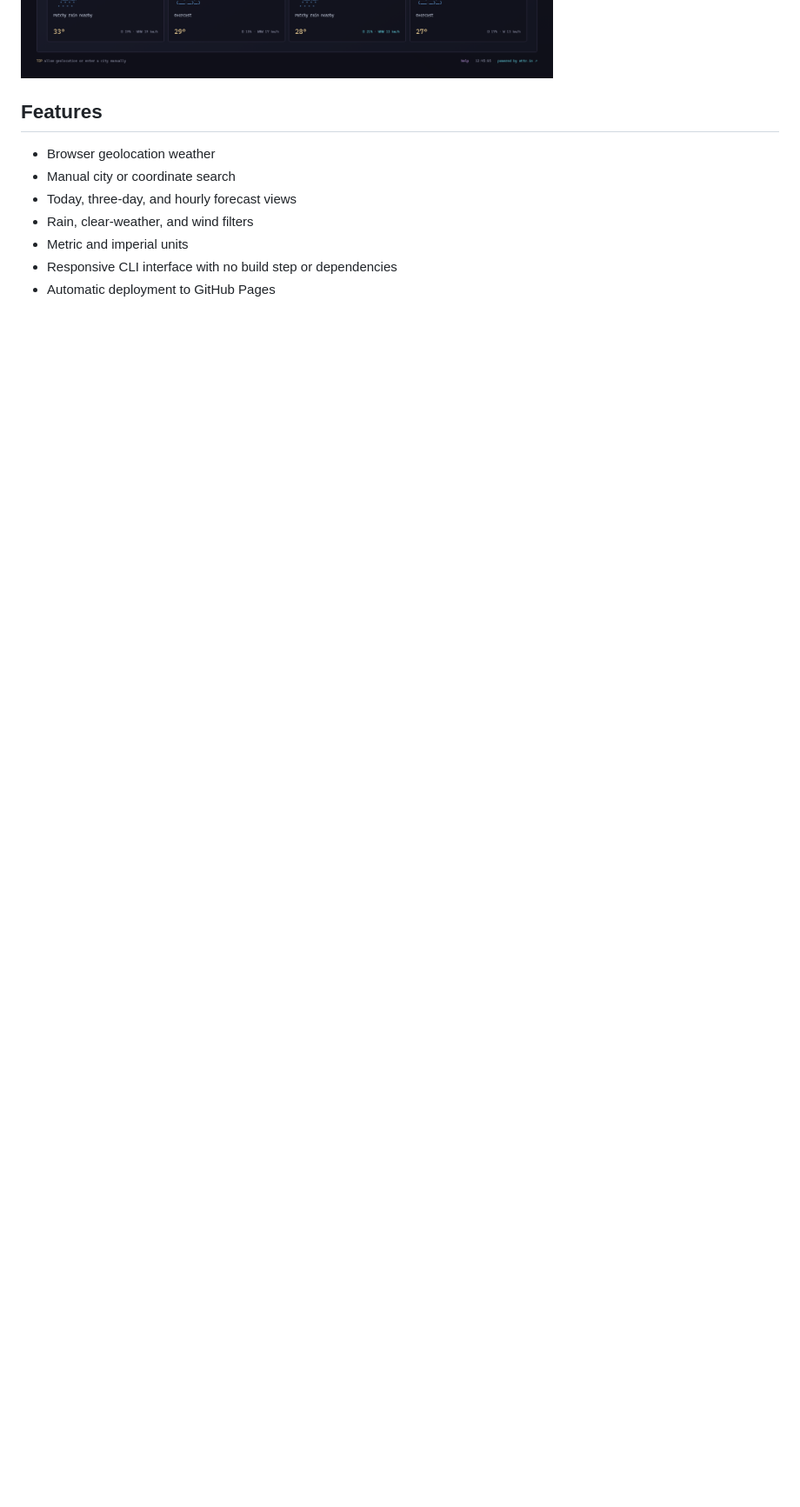
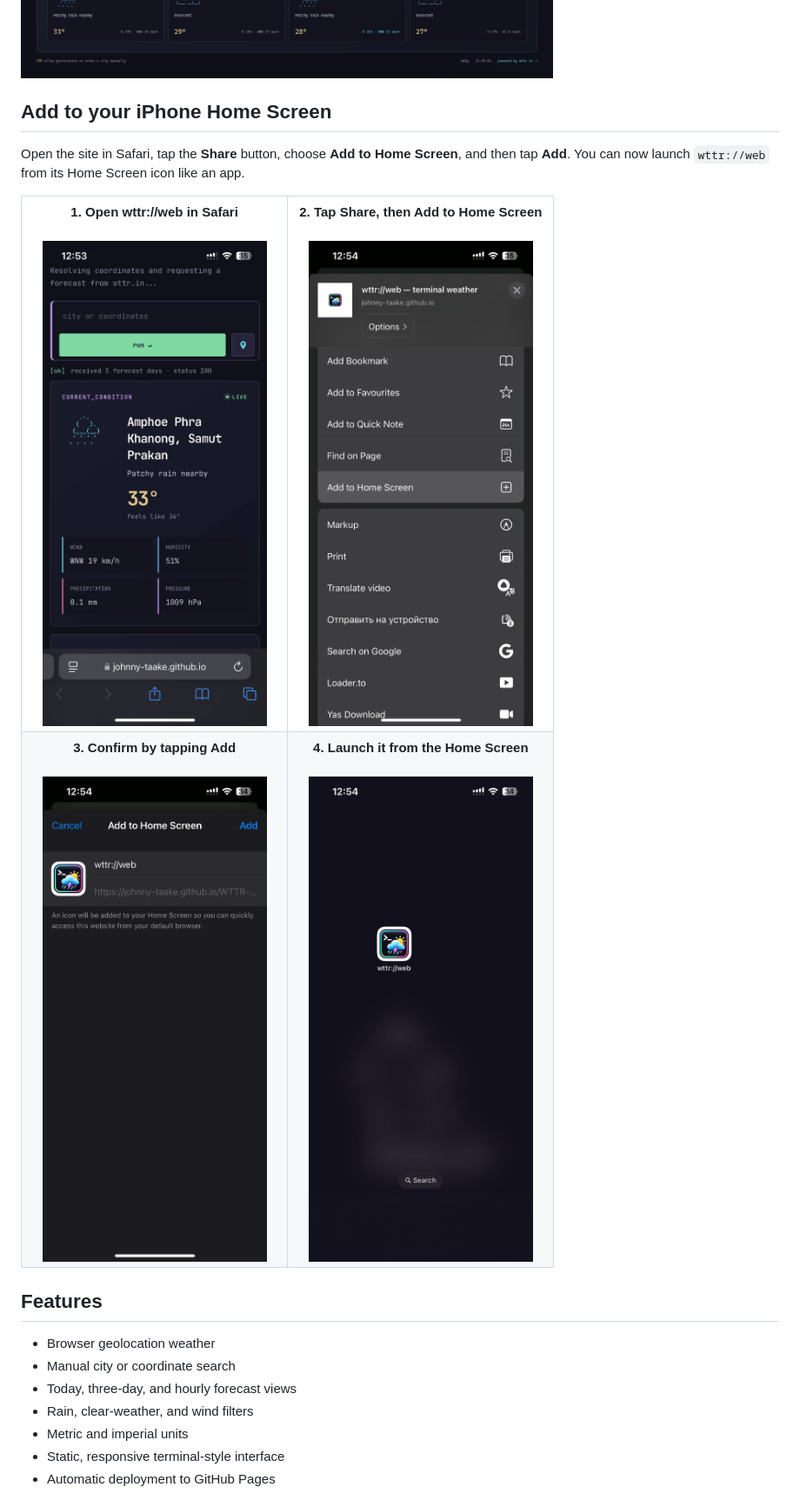
Before and after one commit to Johnny-Taake/WTTR-Web, a Markdown page: README.md, the part around one of its changes. Shown at 87% size. Drawn GitHub-style; pictures changed too: assets/iphone-install/01-open-site.png (added), assets/iphone-install/02-open-share-menu.png (added), assets/iphone-install/03-add-to-home-screen.png (added); blank space fills up the shorter version.

Commit message:
feat: add LICENSE & install button + install instructions in .md

```diff
--- a/README.md
+++ b/README.md
@@ -15,6 +17,33 @@
 <a href="https://johnny-taake.github.io/WTTR-Web/">
   <img src="./assets/wttr-web-preview.png" alt="Full-page preview of the wttr://web weather dashboard" />
 </a>
+
+## Add to your iPhone Home Screen
+
+Open the site in Safari, tap the **Share** button, choose **Add to Home Screen**, and then tap **Add**. You can now launch `wttr://web` from its Home Screen icon like an app.
+
+<table>
+  <tr>
+    <td align="center" width="50%">
+      <strong>1. Open wttr://web in Safari</strong><br /><br />
+      <img src="./assets/iphone-install/01-open-site.png" alt="wttr://web open in Safari on iPhone" width="320" />
+    </td>
+    <td align="center" width="50%">
+      <strong>2. Tap Share, then Add to Home Screen</strong><br /><br />
+      <img src="./assets/iphone-install/02-open-share-menu.png" alt="Safari menu with Add to Home Screen selected" width="320" />
+    </td>
+  </tr>
+  <tr>
+    <td align="center" width="50%">
+      <strong>3. Confirm by tapping Add</strong><br /><br />
+      <img src="./assets/iphone-install/03-add-to-home-screen.png" alt="Safari Add to Home Screen confirmation for wttr web" width="320" />
+    </td>
+    <td align="center" width="50%">
+      <strong>4. Launch it from the Home Screen</strong><br /><br />
+      <img src="./assets/iphone-install/04-launch-from-home-screen.png" alt="wttr web icon on a clean iPhone Home Screen" width="320" />
+    </td>
+  </tr>
+</table>
 
 ## Features
 
@@ -23,5 +52,5 @@
 - Today, three-day, and hourly forecast views
 - Rain, clear-weather, and wind filters
 - Metric and imperial units
-- Responsive CLI interface with no build step or dependencies
+- Static, responsive terminal-style interface
 - Automatic deployment to GitHub Pages
```
Also changed, not shown: other parts of README.md (+41 -2 lines), INSTALL.md (added, +28 -0 lines), assets/credits/github-pages.png (added), assets/credits/wttr-in.png (added), 4 other files.
